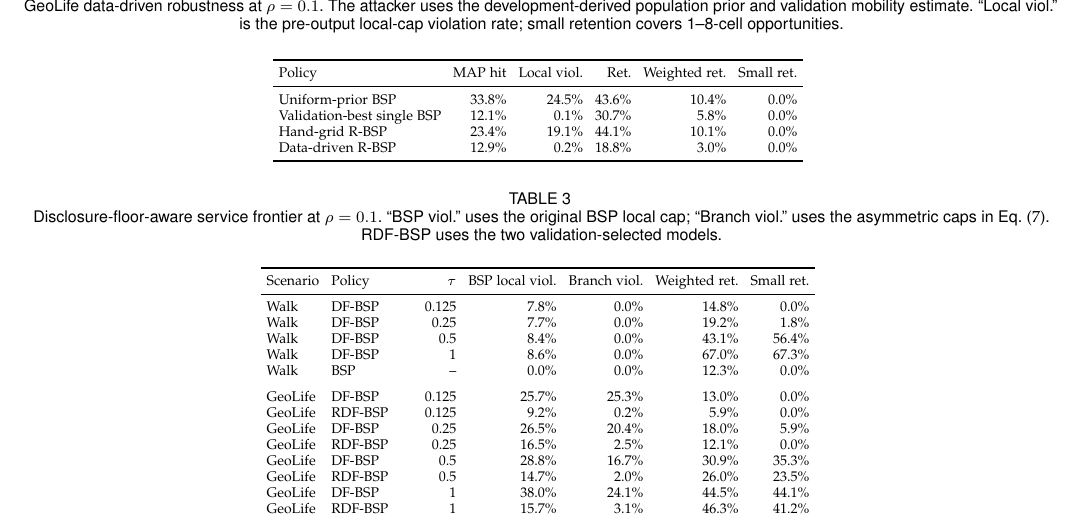
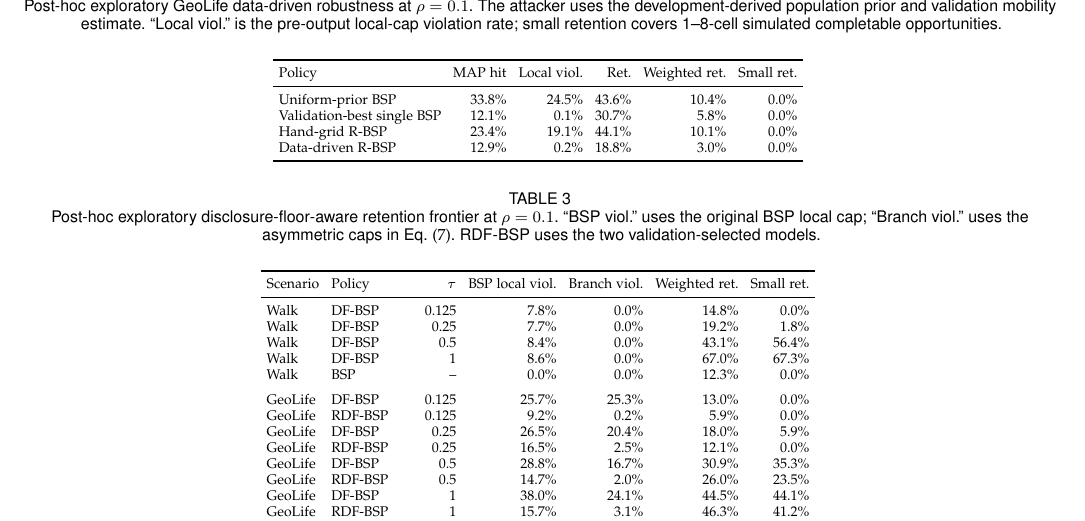
Before and after one commit to js110/Bpaper, a LaTeX paper (paper/main.tex): part of page 8 of 10, cut so that both start at the same text. Compiled offline with pdfLaTeX.

Commit message:
Mark post-hoc result tables as exploratory

```diff
--- a/paper/main.tex
+++ b/paper/main.tex
@@ -267,7 +267,7 @@ Table~\ref{tab:data-driven} first shows that a defensible model-set construction
 
 \begin{table*}[t]
 \centering
-\caption{GeoLife data-driven robustness at $\rho=0.1$. The attacker uses the development-derived population prior and validation mobility estimate. ``Local viol.'' is the pre-output local-cap violation rate; small retention covers 1--8-cell opportunities.}
+\caption{Post-hoc exploratory GeoLife data-driven robustness at $\rho=0.1$. The attacker uses the development-derived population prior and validation mobility estimate. ``Local viol.'' is the pre-output local-cap violation rate; small retention covers 1--8-cell simulated completable opportunities.}
 \label{tab:data-driven}{\scriptsize\setlength{\tabcolsep}{3pt}\input{data_driven_table}}
 \end{table*}
 
@@ -278,7 +278,7 @@ The stronger replay experiment shows the same trade-off under prior and mobility
 
 \begin{table*}[t]
 \centering
-\caption{Disclosure-floor-aware service frontier at $\rho=0.1$. ``BSP viol.'' uses the original BSP local cap; ``Branch viol.'' uses the asymmetric caps in Eq.~\eqref{eq:dfcap}. RDF-BSP uses the two validation-selected models.}
+\caption{Post-hoc exploratory disclosure-floor-aware retention frontier at $\rho=0.1$. ``BSP viol.'' uses the original BSP local cap; ``Branch viol.'' uses the asymmetric caps in Eq.~\eqref{eq:dfcap}. RDF-BSP uses the two validation-selected models.}
 \label{tab:dfbsp}{\scriptsize\setlength{\tabcolsep}{3pt}\input{dfbsp_table}}
 \end{table*}
 
```
